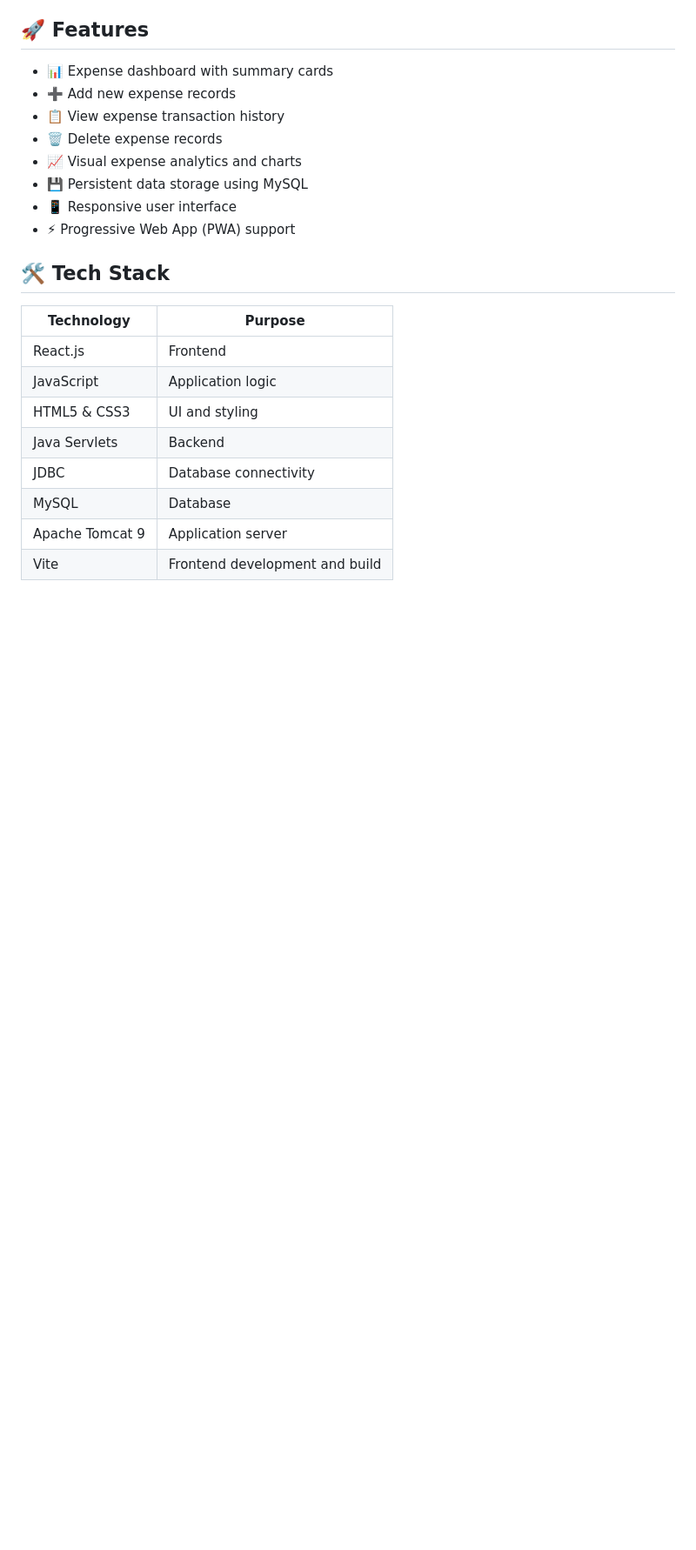
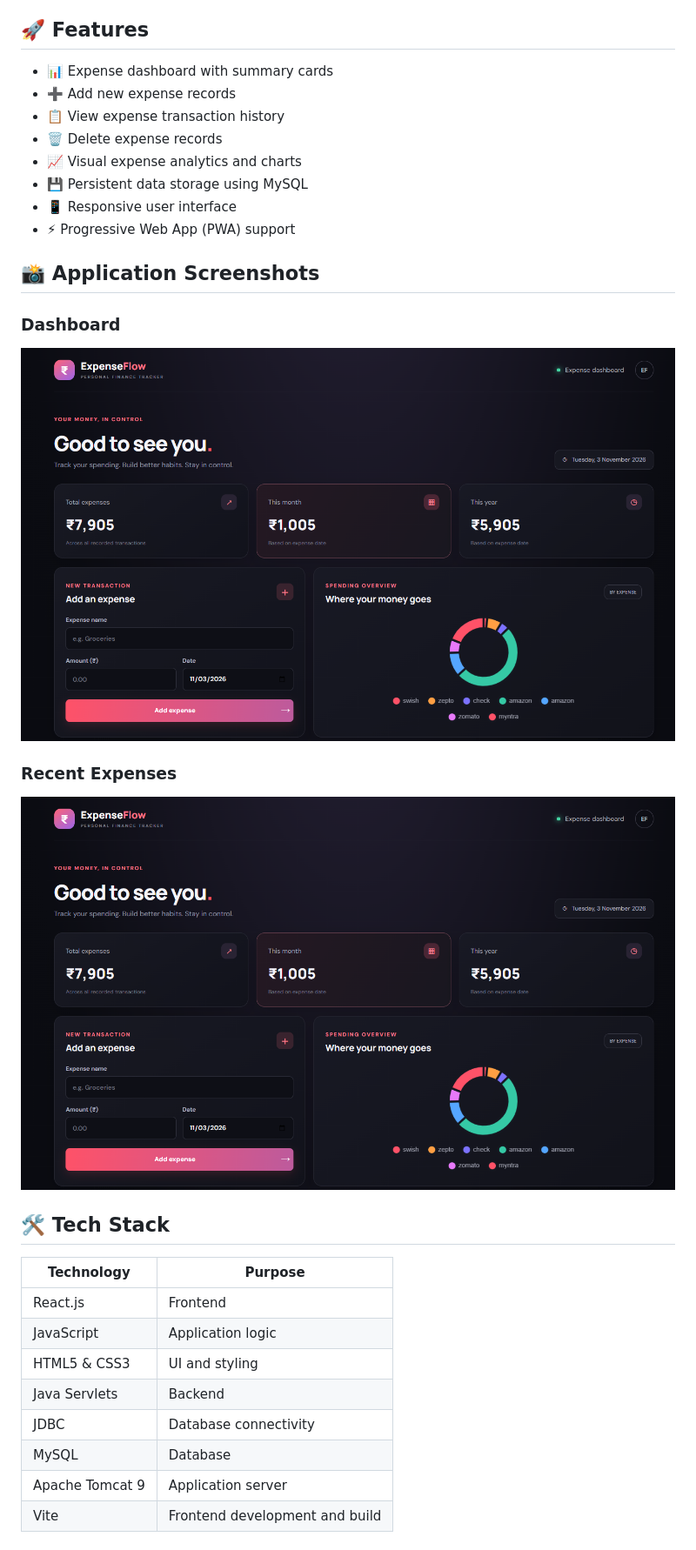
Before and after one commit to Karan-21-2004/ExpenseFlow, a Markdown page: README.md, the part around the change. Shown at 87% size. Rendered like a GitHub page; pictures changed too: screenshots/dashboard.png (added), screenshots/expense.png (added); blank space fills up the shorter version.

Commit message:
Add application screenshots and improve README

```diff
--- a/README.md
+++ b/README.md
@@ -14,6 +14,16 @@ ExpenseFlow is a full-stack expense management application designed to help user
 - 💾 Persistent data storage using MySQL
 - 📱 Responsive user interface
 - ⚡ Progressive Web App (PWA) support
+
+## 📸 Application Screenshots
+
+### Dashboard
+
+![ExpenseFlow Dashboard](screenshots/dashboard.png)
+
+### Recent Expenses
+
+![ExpenseFlow Recent Expenses](screenshots/expense.png)
 
 ## 🛠️ Tech Stack
 
```
